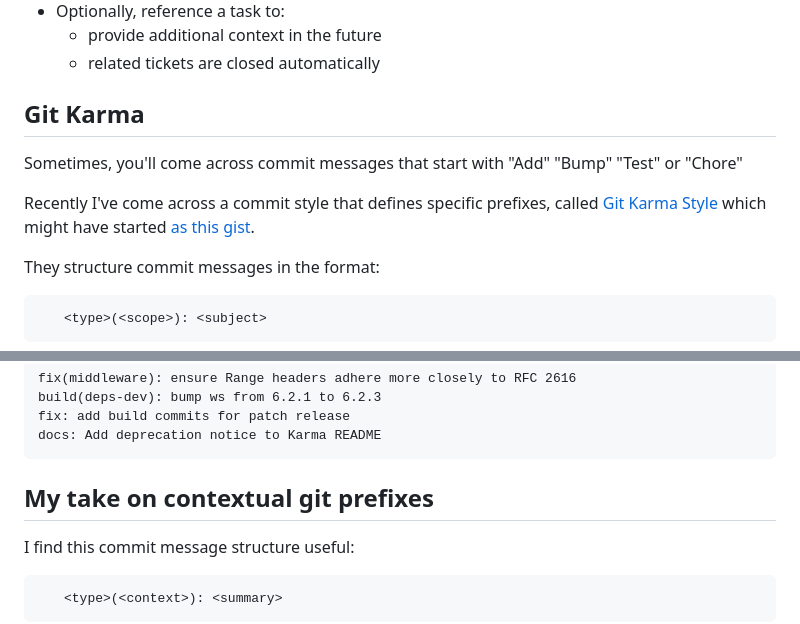
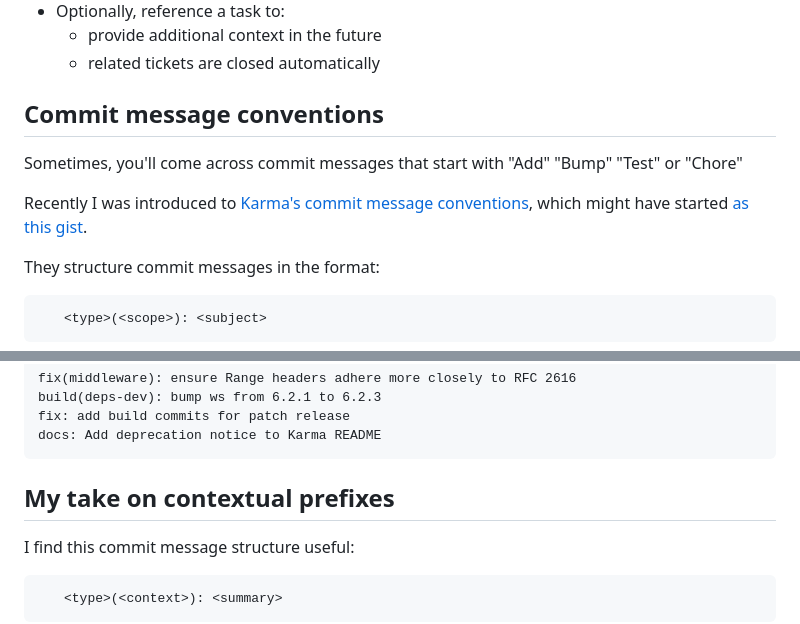
Before and after one commit to datafilter/xyz, a Markdown page: blog/25/commit-messages.md, 2 parts joined by grey strips. Rendered like a GitHub page.

Commit message:
fix(commit-messages): De-emphasize brands

````diff
--- a/blog/25/commit-messages.md
+++ b/blog/25/commit-messages.md
@@ -27,12 +27,11 @@ Meaningful commit messages guidelines:
    * related tickets are closed automatically
 
 
-## Git Karma
+## Commit message conventions
 
 Sometimes, you'll come across commit messages that start with "Add" "Bump" "Test" or "Chore"
 
-Recently I've come across a commit style that defines specific prefixes, called [Git Karma Style](https://karma-runner.github.io/6.4/dev/git-commit-msg.html)
-which might have started [as this gist](https://gist.github.com/fil-lewis-barclay/746e7563808d38400b89).
+Recently I was introduced to [Karma's commit message conventions](https://karma-runner.github.io/6.4/dev/git-commit-msg.html), which might have started [as this gist](https://gist.github.com/fil-lewis-barclay/746e7563808d38400b89).
 
 
 They structure commit messages in the format:
@@ -55,7 +54,7 @@ fix: add build commits for patch release
 docs: Add deprecation notice to Karma README
 ```
 
-## My take on contextual git prefixes
+## My take on contextual prefixes
 
 I find this commit message structure useful:
 ```
````
